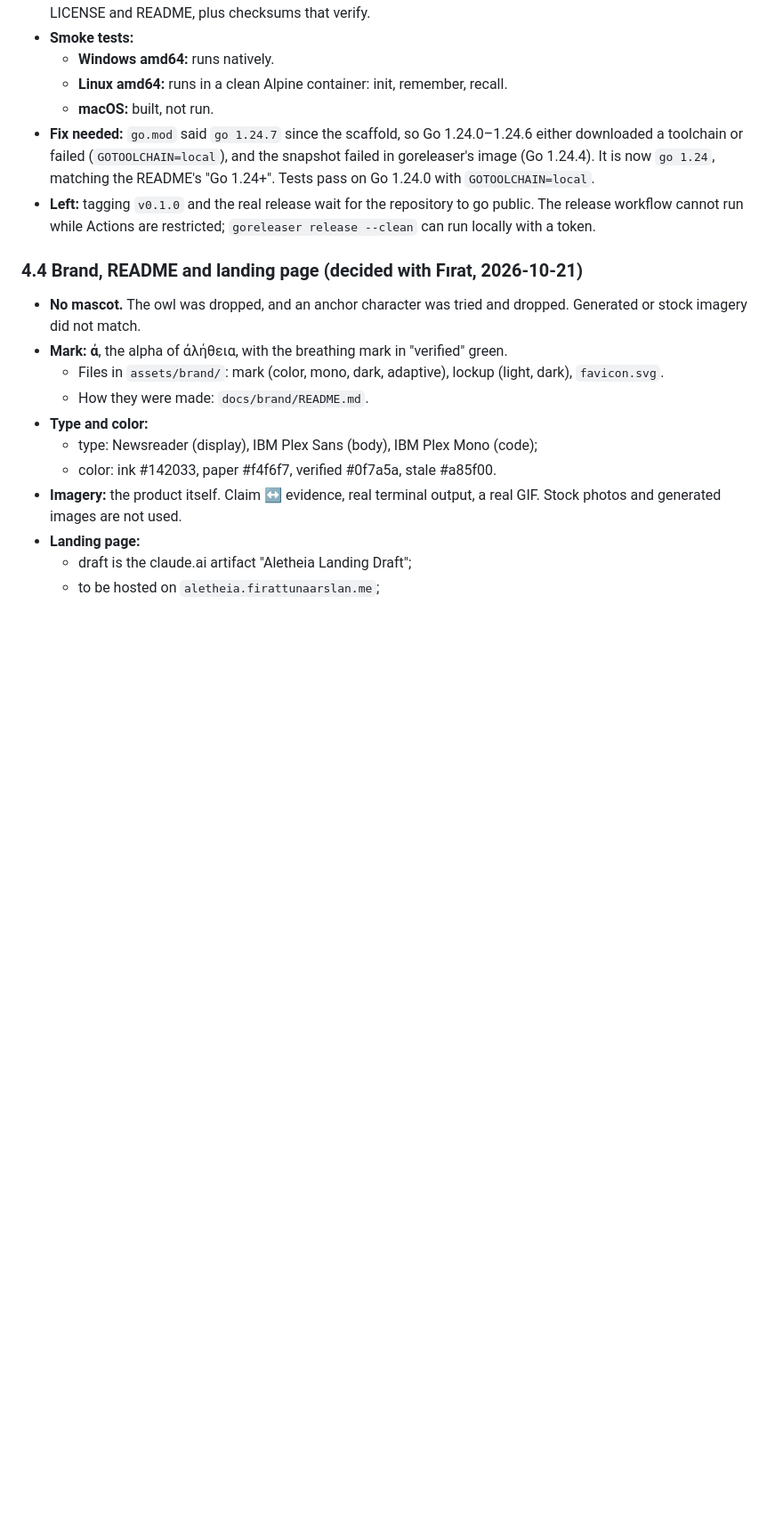
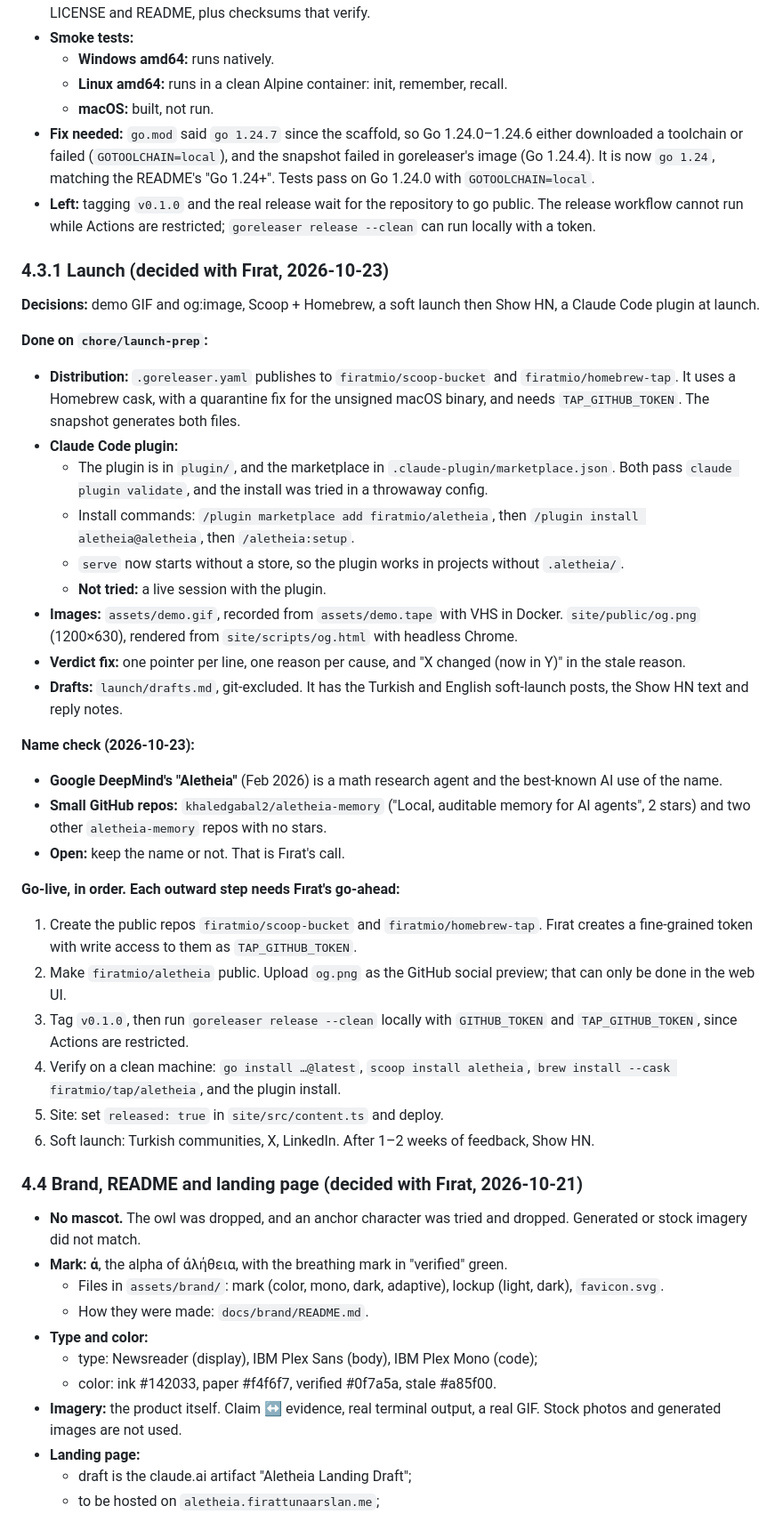
Before and after one commit to firatmio/aletheia, a Markdown page: PLAN.md, the part around one of its changes. Shown at 89% size. GitHub-like rendering; blank space fills up the shorter version.

Commit message:
docs: launch decisions, name check and the go-live order in PLAN

```diff
--- a/PLAN.md
+++ b/PLAN.md
@@ -126,6 +126,33 @@ Status 2026-10-22: the snapshot works (goreleaser v2.10.2 in Docker).
 - **Fix needed:** `go.mod` said `go 1.24.7` since the scaffold, so Go 1.24.0–1.24.6 either downloaded a toolchain or failed (`GOTOOLCHAIN=local`), and the snapshot failed in goreleaser's image (Go 1.24.4). It is now `go 1.24`, matching the README's "Go 1.24+". Tests pass on Go 1.24.0 with `GOTOOLCHAIN=local`.
 - **Left:** tagging `v0.1.0` and the real release wait for the repository to go public. The release workflow cannot run while Actions are restricted; `goreleaser release --clean` can run locally with a token.
 
+### 4.3.1 Launch (decided with Fırat, 2026-10-23)
+**Decisions:** demo GIF and og:image, Scoop + Homebrew, a soft launch then Show HN, a Claude Code plugin at launch.
+
+**Done on `chore/launch-prep`:**
+- **Distribution:** `.goreleaser.yaml` publishes to `firatmio/scoop-bucket` and `firatmio/homebrew-tap`. It uses a Homebrew cask, with a quarantine fix for the unsigned macOS binary, and needs `TAP_GITHUB_TOKEN`. The snapshot generates both files.
+- **Claude Code plugin:**
+  - The plugin is in `plugin/`, and the marketplace in `.claude-plugin/marketplace.json`. Both pass `claude plugin validate`, and the install was tried in a throwaway config.
+  - Install commands: `/plugin marketplace add firatmio/aletheia`, then `/plugin install aletheia@aletheia`, then `/aletheia:setup`.
+  - `serve` now starts without a store, so the plugin works in projects without `.aletheia/`.
+  - **Not tried:** a live session with the plugin.
+- **Images:** `assets/demo.gif`, recorded from `assets/demo.tape` with VHS in Docker. `site/public/og.png` (1200×630), rendered from `site/scripts/og.html` with headless Chrome.
+- **Verdict fix:** one pointer per line, one reason per cause, and "X changed (now in Y)" in the stale reason.
+- **Drafts:** `launch/drafts.md`, git-excluded. It has the Turkish and English soft-launch posts, the Show HN text and reply notes.
+
+**Name check (2026-10-23):**
+- **Google DeepMind's "Aletheia"** (Feb 2026) is a math research agent and the best-known AI use of the name.
+- **Small GitHub repos:** `khaledgabal2/aletheia-memory` ("Local, auditable memory for AI agents", 2 stars) and two other `aletheia-memory` repos with no stars.
+- **Open:** keep the name or not. That is Fırat's call.
+
+**Go-live, in order. Each outward step needs Fırat's go-ahead:**
+1. Create the public repos `firatmio/scoop-bucket` and `firatmio/homebrew-tap`. Fırat creates a fine-grained token with write access to them as `TAP_GITHUB_TOKEN`.
+2. Make `firatmio/aletheia` public. Upload `og.png` as the GitHub social preview; that can only be done in the web UI.
+3. Tag `v0.1.0`, then run `goreleaser release --clean` locally with `GITHUB_TOKEN` and `TAP_GITHUB_TOKEN`, since Actions are restricted.
+4. Verify on a clean machine: `go install …@latest`, `scoop install aletheia`, `brew install --cask firatmio/tap/aletheia`, and the plugin install.
+5. Site: set `released: true` in `site/src/content.ts` and deploy.
+6. Soft launch: Turkish communities, X, LinkedIn. After 1–2 weeks of feedback, Show HN.
+
 ### 4.4 Brand, README and landing page (decided with Fırat, 2026-10-21)
 - **No mascot.** The owl was dropped, and an anchor character was tried and dropped. Generated or stock imagery did not match.
 - **Mark: ἀ**, the alpha of ἀλήθεια, with the breathing mark in "verified" green.
```
Also changed, not shown: other parts of PLAN.md (+2 -4 lines).
